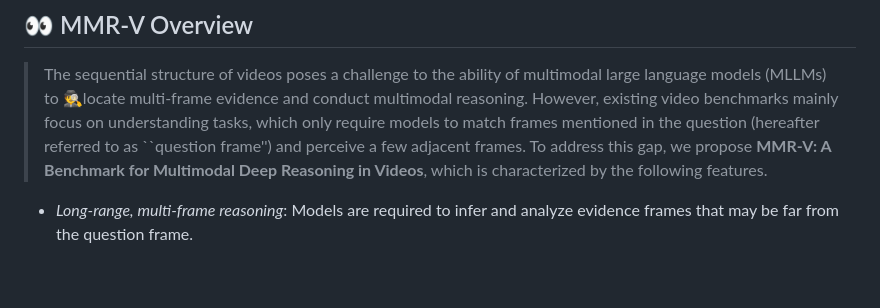
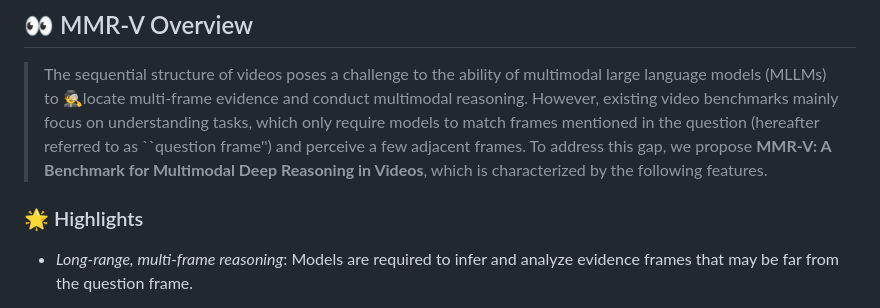
Before and after one commit to GaryStack/MMR-V, a Markdown page: README.md, the part around the change. Drawn GitHub-style; blank space fills up the shorter version.

```diff
--- a/README.md
+++ b/README.md
@@ -15,6 +15,7 @@
 ## 👀 MMR-V Overview
 > The sequential structure of videos poses a challenge to the ability of multimodal large language models (MLLMs) to 🕵️locate multi-frame evidence and conduct multimodal reasoning. However, existing video benchmarks mainly focus on understanding tasks, which only require models to match frames mentioned in the question (hereafter referred to as ``question frame'') and perceive a few adjacent frames. To address this gap, we propose **MMR-V: A Benchmark for Multimodal Deep Reasoning in Videos**, which is characterized by the following features.
 
+### 🌟 Highlights
 * *Long-range, multi-frame reasoning*: Models are required to infer and analyze evidence frames that may be far from the question frame.
 
 * *Beyond perception*: Questions cannot be answered through direct perception alone but require reasoning over hidden information.
```
